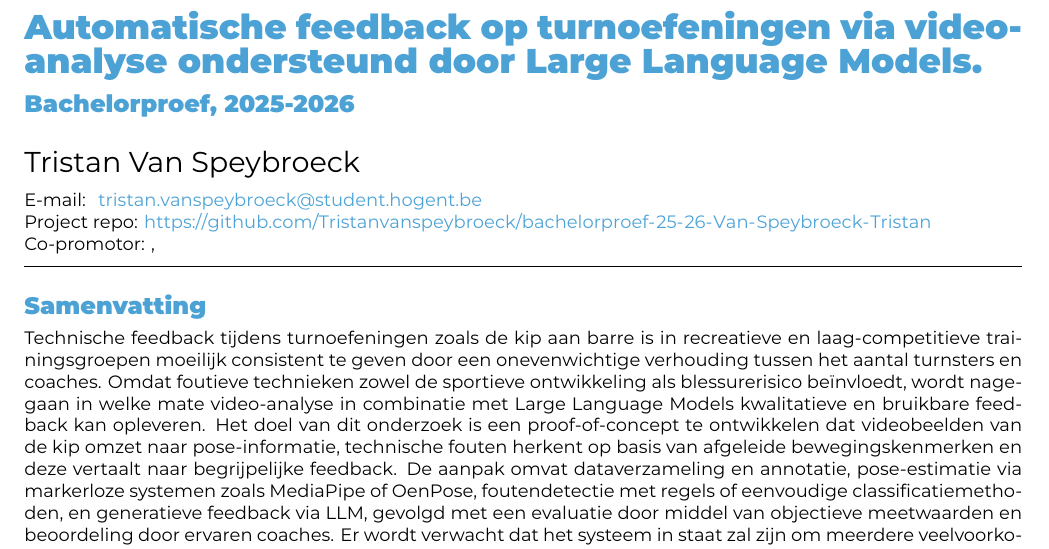
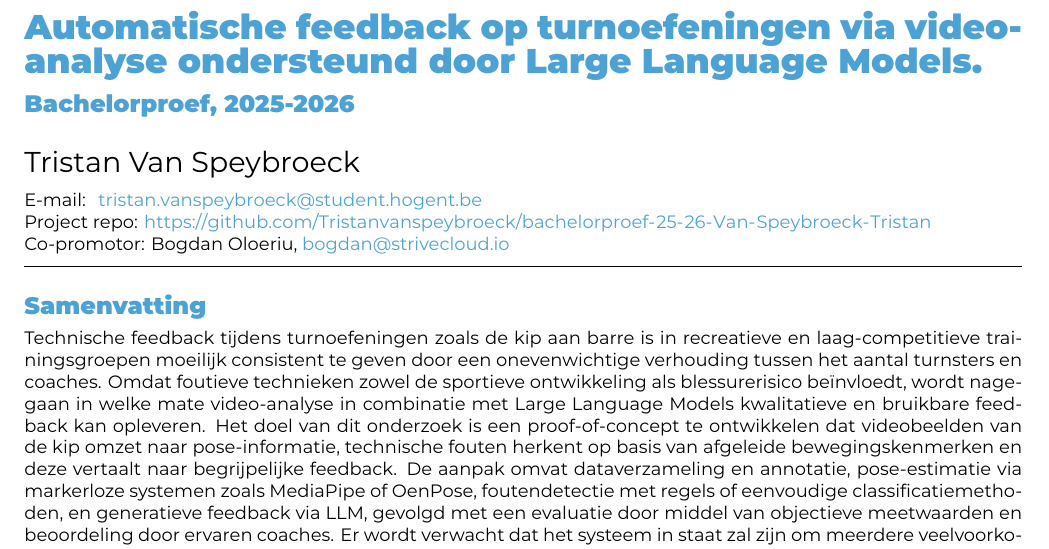
Before and after one commit to Tristanvanspeybroeck/bachelorproef-25-26-Van-Speybroeck-Tristan, a LaTeX document (voorstel/VanSpeybroeckTristanBPvoorstel.tex): part of page 1 of 7, cut so that both start at the same text. Compiled offline with XeLaTeX.

Commit message:
Co-promotor toegevoegd

```diff
--- a/voorstel/VanSpeybroeckTristanBPvoorstel.tex
+++ b/voorstel/VanSpeybroeckTristanBPvoorstel.tex
@@ -31,7 +31,7 @@
 \projectrepo{https://github.com/Tristanvanspeybroeck/bachelorproef-25-26-Van-Speybroeck-Tristan}
 
 % TODO: Geef de co-promotor op
-\supervisor[Co-promotor]{,\href{mailto:}{}}
+\supervisor[Co-promotor]{Bogdan Oloeriu, \href{mailto:}{bogdan@strivecloud.io}}
 
 % Binnen welke specialisatierichting uit 3TI situeert dit onderzoek zich?
 % Kies uit deze lijst:
```
